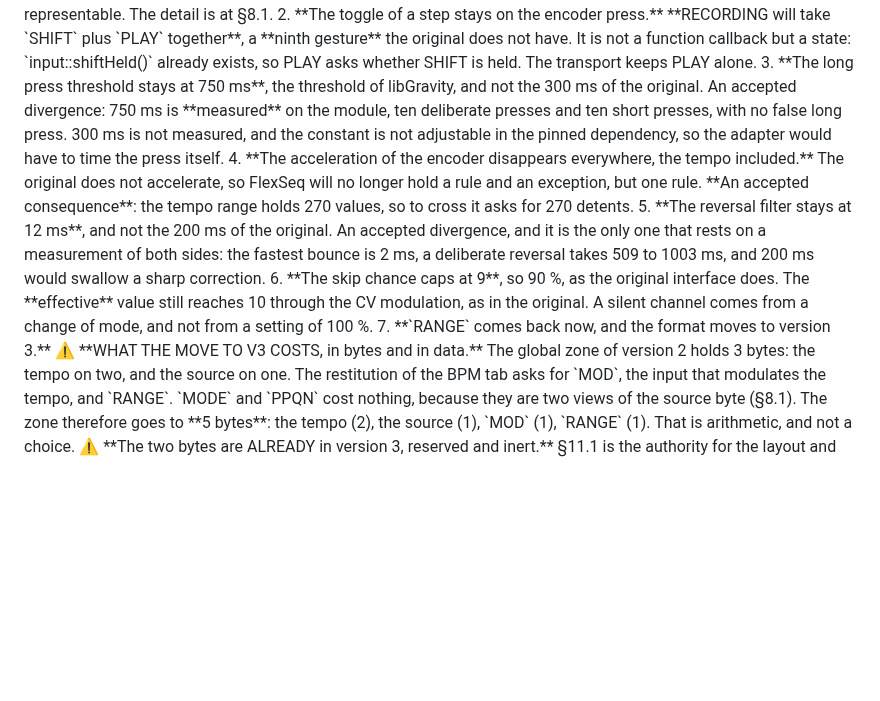
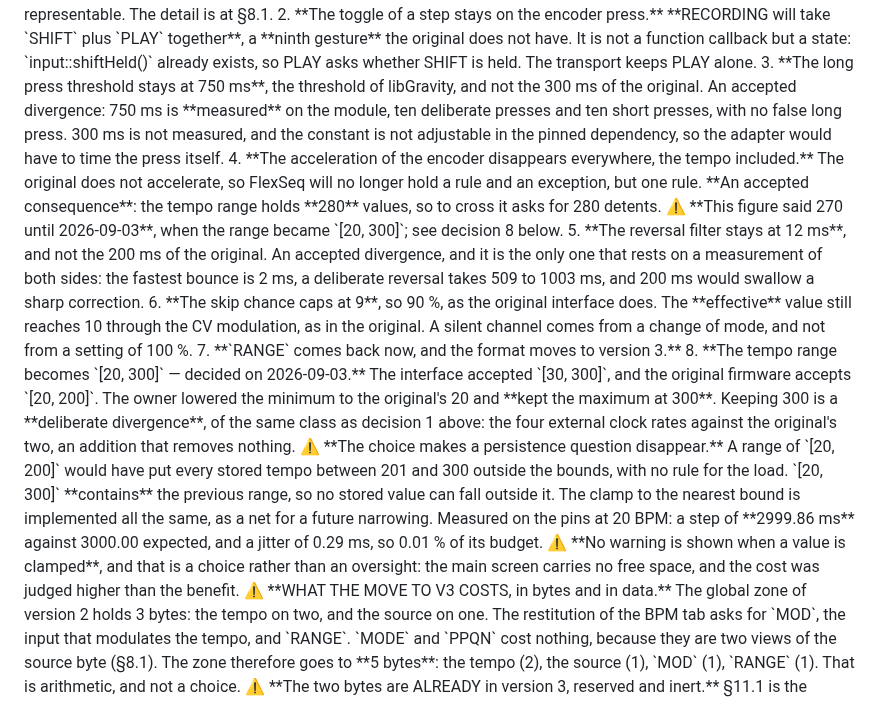
Before and after one commit to hellomathieu/gravity-flexseq, a Markdown page: PRD.md, the part around the change. GitHub-like rendering; blank space fills up the shorter version.

Commit message:
docs(prd): the tempo range becomes 20 to 300, decision 8 of section 16
The owner decided it on 2026-09-03. The interface accepted [30, 300] and the
original firmware accepts [20, 200]. The minimum aligns on the original and the
maximum stays at 300.

Keeping 300 is a deliberate divergence, of the same class as decision 1 above:
the four external clock rates against the original's two, an addition that
removes nothing.

The choice makes a persistence question disappear. A range of [20, 200] would
have put every stored tempo between 201 and 300 outside the bounds, with no rule
for the load. [20, 300] contains the previous range, so no stored value can fall
outside it. The clamp to the nearest bound is implemented all the same, as a net
for a future narrowing.

Measured on the pins at 20 BPM: a step of 2999.86 ms against 3000.00 expected,
and a jitter of 0.29 ms, so 0.01 % of its budget.

Decision 4 said the range holds 270 values. It holds 280 now, and that figure is
corrected rather than left to age. The conformity inventory carried the range as
a divergence to decide; it is decided.

```diff
--- a/PRD.md
+++ b/PRD.md
@@ -1056,10 +1056,11 @@ The figures of 2026-08-22 they replace: RAM 1699 (83.0 %), Flash 28228 (91.9 %),
 1. **The separation of `MODE` and `PPQN` comes back**, as in the original: `MODE` carries INT / EXT / MIDI, and `PPQN` appears in EXT only. The merge into one field `SRC` of six values is abandoned. **`PPQN` exposes the FOUR rates of libGravity** (24, 4, 2, 1) and not the two of the original. That is an accepted addition, decided on 2026-08-23, and it removes nothing. The two fields are **two views of one source byte**, so `PPQN` costs no EEPROM byte, and no incoherent state is representable. The detail is at §8.1.
 2. **The toggle of a step stays on the encoder press.** **RECORDING will take `SHIFT` plus `PLAY` together**, a **ninth gesture** the original does not have. It is not a function callback but a state: `input::shiftHeld()` already exists, so PLAY asks whether SHIFT is held. The transport keeps PLAY alone.
 3. **The long press threshold stays at 750 ms**, the threshold of libGravity, and not the 300 ms of the original. An accepted divergence: 750 ms is **measured** on the module, ten deliberate presses and ten short presses, with no false long press. 300 ms is not measured, and the constant is not adjustable in the pinned dependency, so the adapter would have to time the press itself.
-4. **The acceleration of the encoder disappears everywhere, the tempo included.** The original does not accelerate, so FlexSeq will no longer hold a rule and an exception, but one rule. **An accepted consequence**: the tempo range holds 270 values, so to cross it asks for 270 detents.
+4. **The acceleration of the encoder disappears everywhere, the tempo included.** The original does not accelerate, so FlexSeq will no longer hold a rule and an exception, but one rule. **An accepted consequence**: the tempo range holds **280** values, so to cross it asks for 280 detents. ⚠️ **This figure said 270 until 2026-09-03**, when the range became `[20, 300]`; see decision 8 below.
 5. **The reversal filter stays at 12 ms**, and not the 200 ms of the original. An accepted divergence, and it is the only one that rests on a measurement of both sides: the fastest bounce is 2 ms, a deliberate reversal takes 509 to 1003 ms, and 200 ms would swallow a sharp correction.
 6. **The skip chance caps at 9**, so 90 %, as the original interface does. The **effective** value still reaches 10 through the CV modulation, as in the original. A silent channel comes from a change of mode, and not from a setting of 100 %.
 7. **`RANGE` comes back now, and the format moves to version 3.**
+8. **The tempo range becomes `[20, 300]` — decided on 2026-09-03.** The interface accepted `[30, 300]`, and the original firmware accepts `[20, 200]`. The owner lowered the minimum to the original's 20 and **kept the maximum at 300**. Keeping 300 is a **deliberate divergence**, of the same class as decision 1 above: the four external clock rates against the original's two, an addition that removes nothing. ⚠️ **The choice makes a persistence question disappear.** A range of `[20, 200]` would have put every stored tempo between 201 and 300 outside the bounds, with no rule for the load. `[20, 300]` **contains** the previous range, so no stored value can fall outside it. The clamp to the nearest bound is implemented all the same, as a net for a future narrowing. Measured on the pins at 20 BPM: a step of **2999.86 ms** against 3000.00 expected, and a jitter of 0.29 ms, so 0.01 % of its budget. ⚠️ **No warning is shown when a value is clamped**, and that is a choice rather than an oversight: the main screen carries no free space, and the cost was judged higher than the benefit.
 ⚠️ **WHAT THE MOVE TO V3 COSTS, in bytes and in data.** The global zone of version 2 holds 3 bytes: the tempo on two, and the source on one. The restitution of the BPM tab asks for `MOD`, the input that modulates the tempo, and `RANGE`. `MODE` and `PPQN` cost nothing, because they are two views of the source byte (§8.1). The zone therefore goes to **5 bytes**: the tempo (2), the source (1), `MOD` (1), `RANGE` (1). That is arithmetic, and not a choice.
 ⚠️ **The two bytes are ALREADY in version 3, reserved and inert.** §11.1 is the authority for the layout and for the size of the image. The total of 306 bytes written here before is **superseded**: it predated the 36-step foundation and the template / instance model. The v3 image holds **588 bytes**.
 A change of version starts **from the defaults again**: the FlexSeq state written on the module since the first flash is lost. The settings of the original firmware, below the address 320, are never touched. The owner chose to do it **now**, at the moment of the series when the module holds the least work.
```
Also changed, not shown: docs/original-conformity.md (+1 -1 lines).
